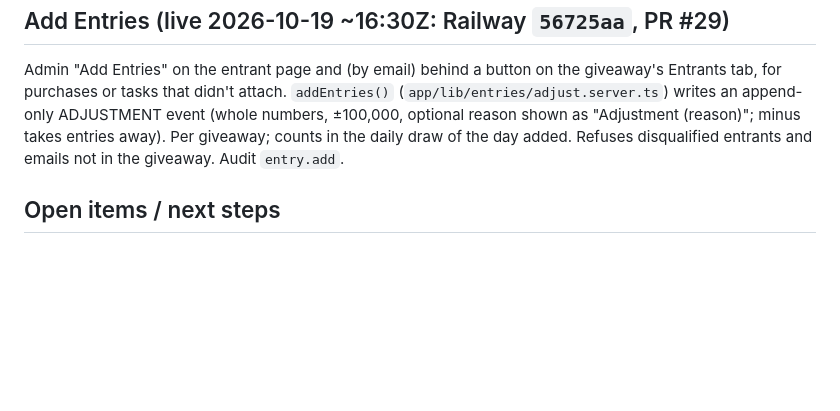
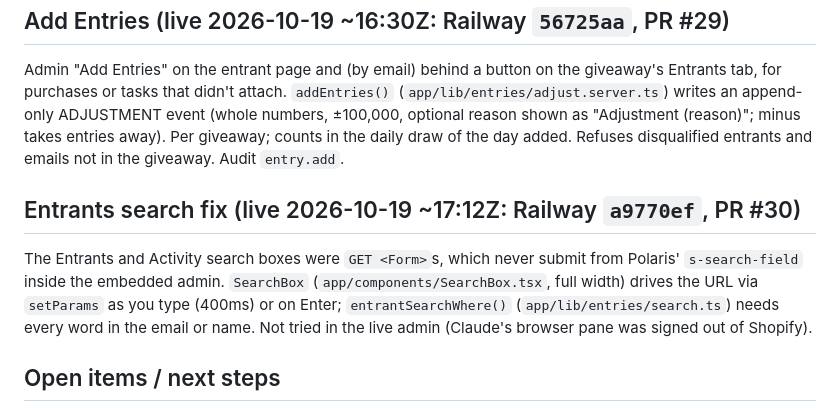
Before and after one commit to trevorpokecollect/poke-collect-giveaways, a Markdown page: docs/CURRENT_STATUS.md, the part around the change. GitHub-like rendering; blank space fills up the shorter version.

Commit message:
Docs: entrants search fix is live
Co-Authored-By: Claude Opus 5.5 (1M context) <noreply@anthropic.com>

```diff
--- a/docs/CURRENT_STATUS.md
+++ b/docs/CURRENT_STATUS.md
@@ -217,6 +217,12 @@ tasks that didn't attach. `addEntries()` (`app/lib/entries/adjust.server.ts`) wr
 (whole numbers, ±100,000, optional reason shown as "Adjustment (reason)"; minus takes entries away). Per giveaway; counts
 in the daily draw of the day added. Refuses disqualified entrants and emails not in the giveaway. Audit `entry.add`.
 
+## Entrants search fix (live 2026-10-19 ~17:12Z: Railway `a9770ef`, PR #30)
+The Entrants and Activity search boxes were `GET <Form>`s, which never submit from Polaris' `s-search-field` inside the
+embedded admin. `SearchBox` (`app/components/SearchBox.tsx`, full width) drives the URL via `setParams` as you type
+(400ms) or on Enter; `entrantSearchWhere()` (`app/lib/entries/search.ts`) needs every word in the email or name.
+Not tried in the live admin (Claude's browser pane was signed out of Shopify).
+
 ## Open items / next steps
 1. **Add a daily repeatable task** (e.g. Daily Check-In) so returning players can earn entries each day — Trevor: "we'll
    add one when my credits reset" (10-13). Today only Bookmark (+20/day) and purchases repeat.
```
